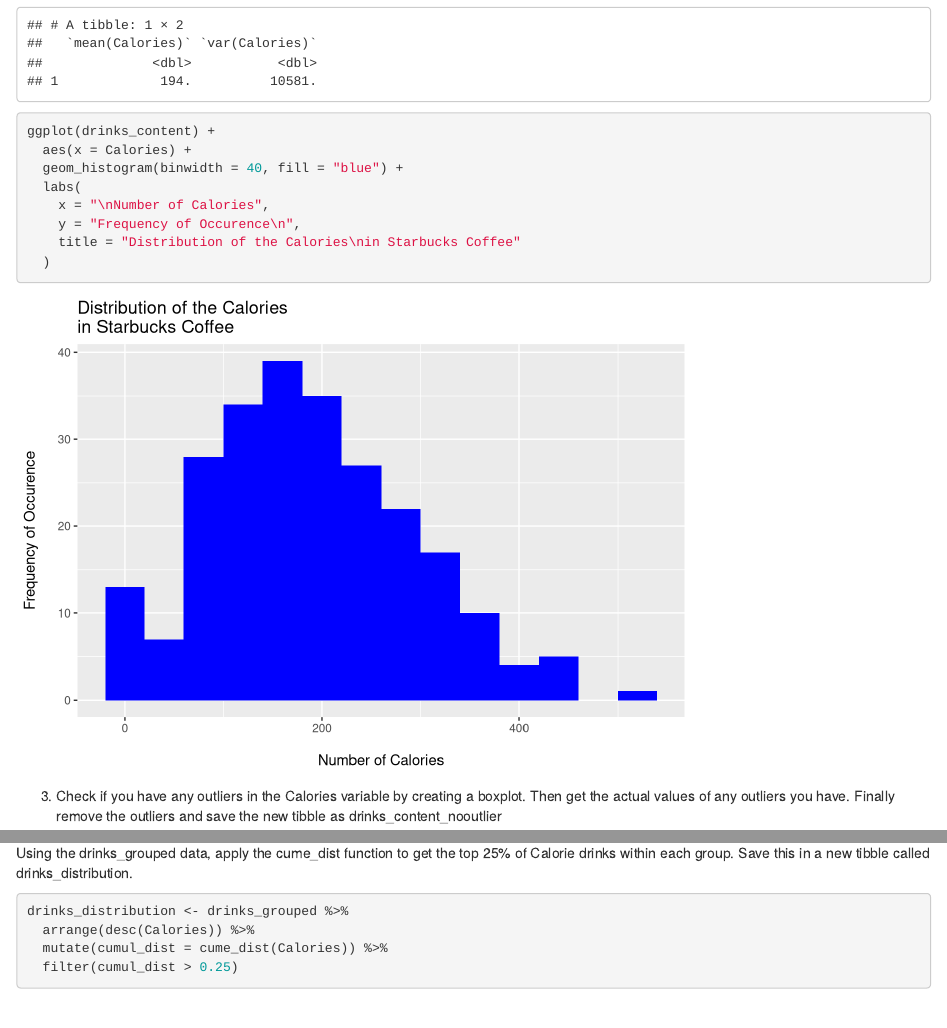
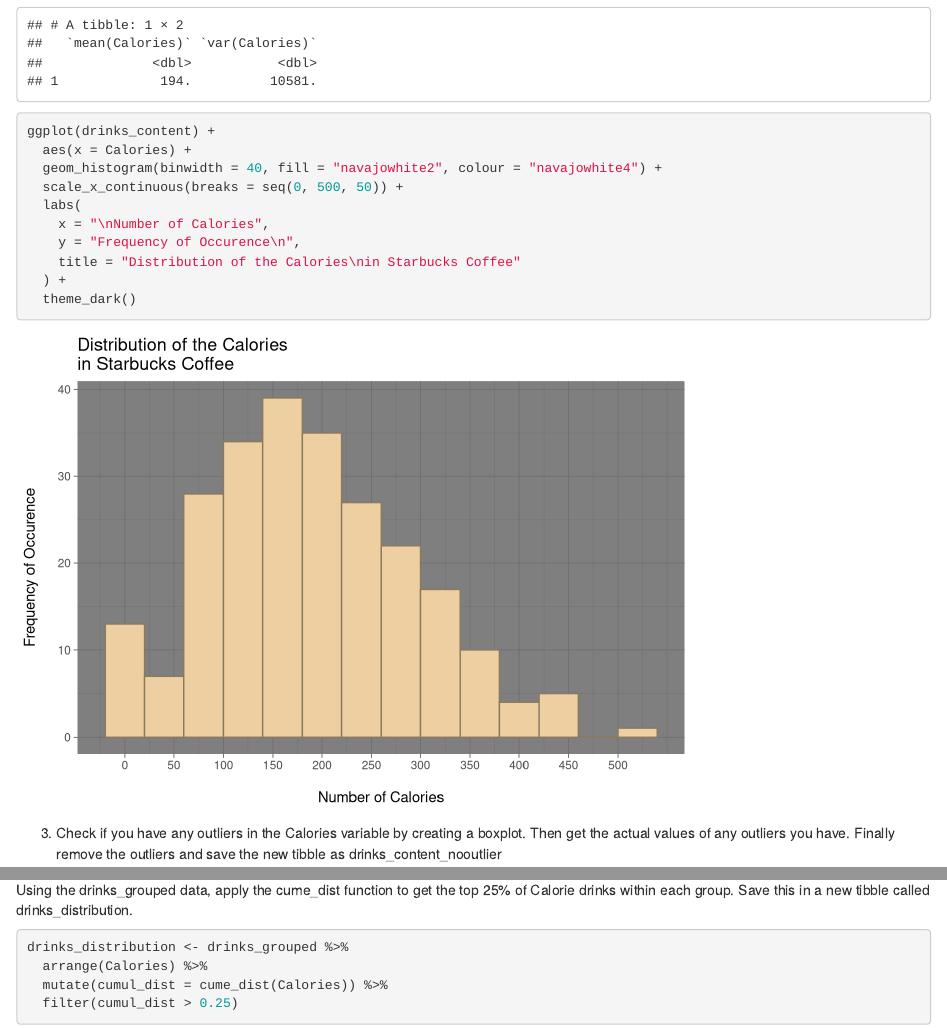
Before and after one commit to elphie1185/delphine_homework, an R Markdown document (Week_06/day1/day1_HW.Rmd): the page in a window 1100 px wide, from 1750 px down, and a second part further down, joined at a grey line. Rendered offline with R 4.5, knitr and Pandoc, with nearby package versions.

Commit message:
w06_d1HW with nicer graph

````diff
--- a/Week_06/day1/day1_HW.Rmd
+++ b/Week_06/day1/day1_HW.Rmd
@@ -30,12 +30,15 @@ summarise(drinks_content, mean(Calories), var(Calories))
 ```{r}
 ggplot(drinks_content) +
   aes(x = Calories) +
-  geom_histogram(binwidth = 40, fill = "blue") +
+  geom_histogram(binwidth = 40, fill = "navajowhite2", colour = "navajowhite4") +
+  scale_x_continuous(breaks = seq(0, 500, 50)) +
   labs(
     x = "\nNumber of Calories",
     y = "Frequency of Occurence\n",
     title = "Distribution of the Calories\nin Starbucks Coffee"
-  )
+  ) +
+  theme_dark()
+
 ```
 
 3. Check if you have any outliers in the Calories variable by creating a boxplot. Then get the actual values of any outliers you have. Finally remove the outliers and save the new tibble as drinks_content_nooutlier
@@ -125,7 +128,7 @@ drinks_ranked <- drinks %>%
 Using the drinks_grouped data, apply the cume_dist function to get the top 25% of Calorie drinks within each group. Save this in a new tibble called  drinks_distribution.
 ```{r}
 drinks_distribution <- drinks_grouped %>%
-  arrange(desc(Calories)) %>%
+  arrange(Calories) %>%
   mutate(cumul_dist = cume_dist(Calories)) %>%
   filter(cumul_dist > 0.25)
 
````
Also changed, not shown: Week_06/day1/day1_HW.nb.html.
